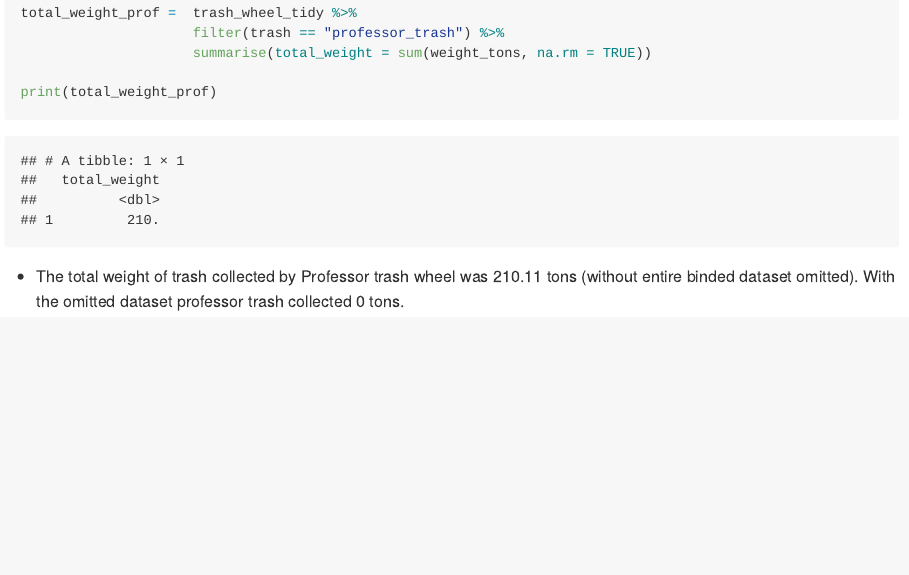
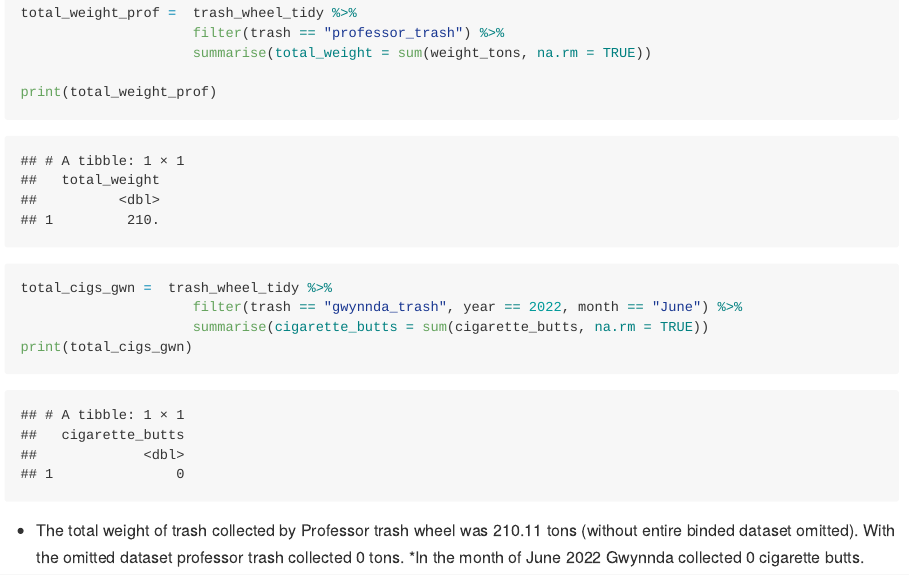
Before and after one commit to sarahym7/p8105_hw2_sjm2284-, an R Markdown document (p8105_hw2_sjm2284.Rmd): the page in a window 1100 px wide, from 5850 px down. The pictures show the output file p8105_hw2_sjm2284.md that the author committed with the source, drawn offline in the style of GitHub; long lines of code are wrapped.

Commit message:
gwynnda butts

````diff
--- a/p8105_hw2_sjm2284.Rmd
+++ b/p8105_hw2_sjm2284.Rmd
@@ -161,7 +161,13 @@ total_weight_prof =  trash_wheel_tidy %>%
 print(total_weight_prof)
 
 
+total_cigs_gwn =  trash_wheel_tidy %>%
+                     filter(trash == "gwynnda_trash", year == 2022, month == "June") %>%
+                     summarise(cigarette_butts = sum(cigarette_butts, na.rm = TRUE))
+print(total_cigs_gwn)
+
 ```
 
 
 * The total weight of trash collected by Professor trash wheel was 210.11 tons (without entire binded dataset omitted). With the omitted dataset professor trash collected 0 tons.
+*In the month of June 2022 Gwynnda collected 0 cigarette butts.
````
Also changed, not shown: p8105_hw2_sjm2284.md.
